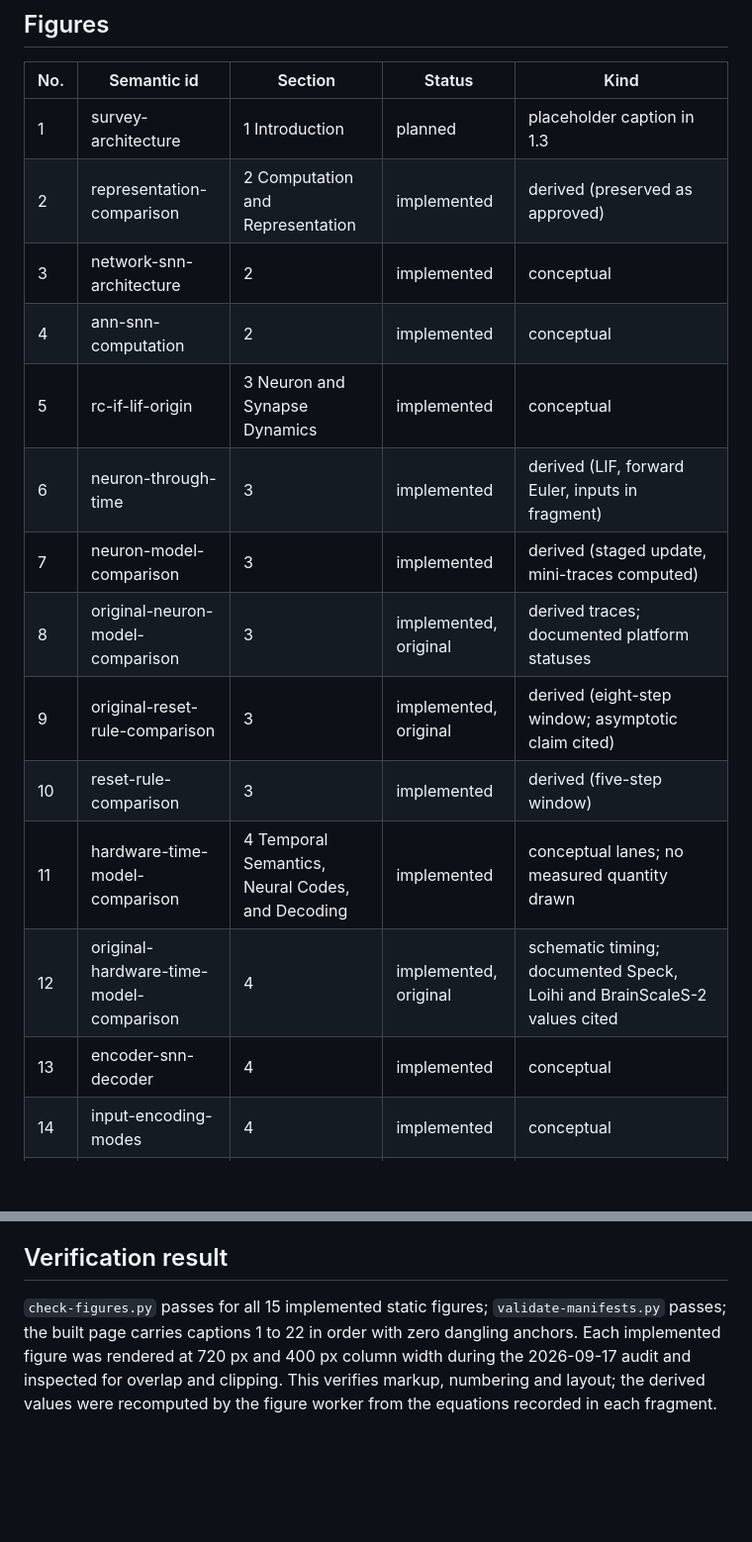
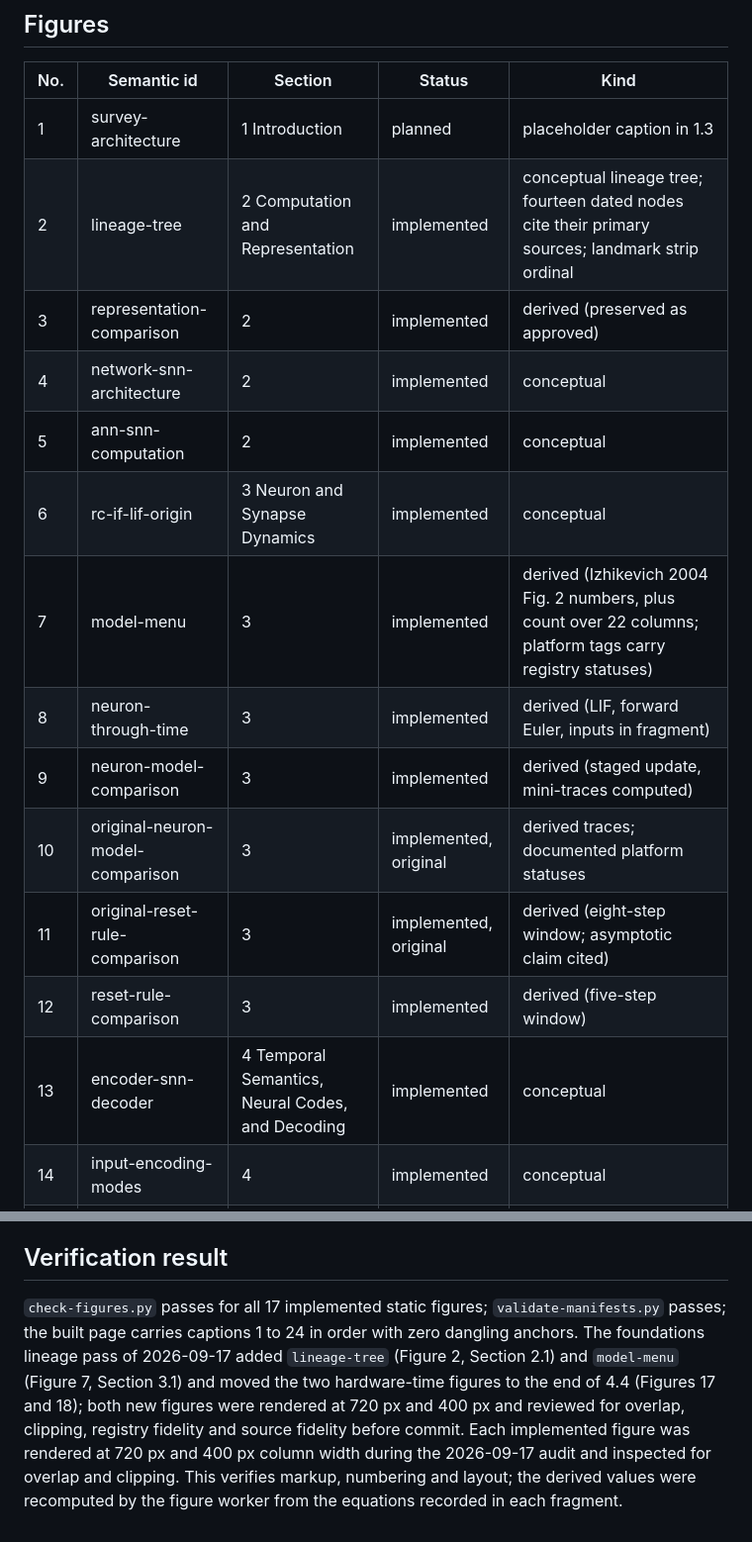
Before and after one commit to 7abushahla/NeuromorphicSurvey, a Markdown page: research/figure-inventory.md, 2 parts joined by grey strips. Shown at 99% size. Drawn GitHub-style; blank space fills up the shorter version.

Commit message:
docs: figure inventory at 24 figures, section map carries the two new foundations anchors
Co-Authored-By: Claude Opus 5 (1M context) <noreply@anthropic.com>

```diff
--- a/research/figure-inventory.md
+++ b/research/figure-inventory.md
@@ -18,18 +18,18 @@ The manifest `data/figure-manifest.json` is authoritative for semantic id, displ
 | No. | Semantic id | Section | Status | Kind |
 |---|---|---|---|---|
 | 1 | survey-architecture | 1 Introduction | planned | placeholder caption in 1.3 |
-| 2 | representation-comparison | 2 Computation and Representation | implemented | derived (preserved as approved) |
-| 3 | network-snn-architecture | 2 | implemented | conceptual |
-| 4 | ann-snn-computation | 2 | implemented | conceptual |
-| 5 | rc-if-lif-origin | 3 Neuron and Synapse Dynamics | implemented | conceptual |
-| 6 | neuron-through-time | 3 | implemented | derived (LIF, forward Euler, inputs in fragment) |
-| 7 | neuron-model-comparison | 3 | implemented | derived (staged update, mini-traces computed) |
-| 8 | original-neuron-model-comparison | 3 | implemented, original | derived traces; documented platform statuses |
-| 9 | original-reset-rule-comparison | 3 | implemented, original | derived (eight-step window; asymptotic claim cited) |
-| 10 | reset-rule-comparison | 3 | implemented | derived (five-step window) |
-| 11 | hardware-time-model-comparison | 4 Temporal Semantics, Neural Codes, and Decoding | implemented | conceptual lanes; no measured quantity drawn |
-| 12 | original-hardware-time-model-comparison | 4 | implemented, original | schematic timing; documented Speck, Loihi and BrainScaleS-2 values cited |
-| 13 | encoder-snn-decoder | 4 | implemented | conceptual |
+| 2 | lineage-tree | 2 Computation and Representation | implemented | conceptual lineage tree; fourteen dated nodes cite their primary sources; landmark strip ordinal |
+| 3 | representation-comparison | 2 | implemented | derived (preserved as approved) |
+| 4 | network-snn-architecture | 2 | implemented | conceptual |
+| 5 | ann-snn-computation | 2 | implemented | conceptual |
+| 6 | rc-if-lif-origin | 3 Neuron and Synapse Dynamics | implemented | conceptual |
+| 7 | model-menu | 3 | implemented | derived (Izhikevich 2004 Fig. 2 numbers, plus count over 22 columns; platform tags carry registry statuses) |
+| 8 | neuron-through-time | 3 | implemented | derived (LIF, forward Euler, inputs in fragment) |
+| 9 | neuron-model-comparison | 3 | implemented | derived (staged update, mini-traces computed) |
+| 10 | original-neuron-model-comparison | 3 | implemented, original | derived traces; documented platform statuses |
+| 11 | original-reset-rule-comparison | 3 | implemented, original | derived (eight-step window; asymptotic claim cited) |
+| 12 | reset-rule-comparison | 3 | implemented | derived (five-step window) |
+| 13 | encoder-snn-decoder | 4 Temporal Semantics, Neural Codes, and Decoding | implemented | conceptual |
 | 14 | input-encoding-modes | 4 | implemented | conceptual |
 | 15 | neural-code-comparison | 4 | implemented | conceptual template |
 | 16 | original-neural-code-comparison | 4 | implemented, original | illustrative value per code; reported costs cited |
@@ -55,4 +56,4 @@ The manifest `data/figure-manifest.json` is authoritative for semantic id, displ
 
 ## Verification result
 
-`check-figures.py` passes for all 15 implemented static figures; `validate-manifests.py` passes; the built page carries captions 1 to 22 in order with zero dangling anchors. Each implemented figure was rendered at 720 px and 400 px column width during the 2026-09-17 audit and inspected for overlap and clipping. This verifies markup, numbering and layout; the derived values were recomputed by the figure worker from the equations recorded in each fragment.
+`check-figures.py` passes for all 17 implemented static figures; `validate-manifests.py` passes; the built page carries captions 1 to 24 in order with zero dangling anchors. The foundations lineage pass of 2026-09-17 added `lineage-tree` (Figure 2, Section 2.1) and `model-menu` (Figure 7, Section 3.1) and moved the two hardware-time figures to the end of 4.4 (Figures 17 and 18); both new figures were rendered at 720 px and 400 px and reviewed for overlap, clipping, registry fidelity and source fidelity before commit. Each implemented figure was rendered at 720 px and 400 px column width during the 2026-09-17 audit and inspected for overlap and clipping. This verifies markup, numbering and layout; the derived values were recomputed by the figure worker from the equations recorded in each fragment.
```
Also changed, not shown: other parts of research/figure-inventory.md (+8 -7 lines), research/rewrite/section-map.md (+2 -2 lines).
